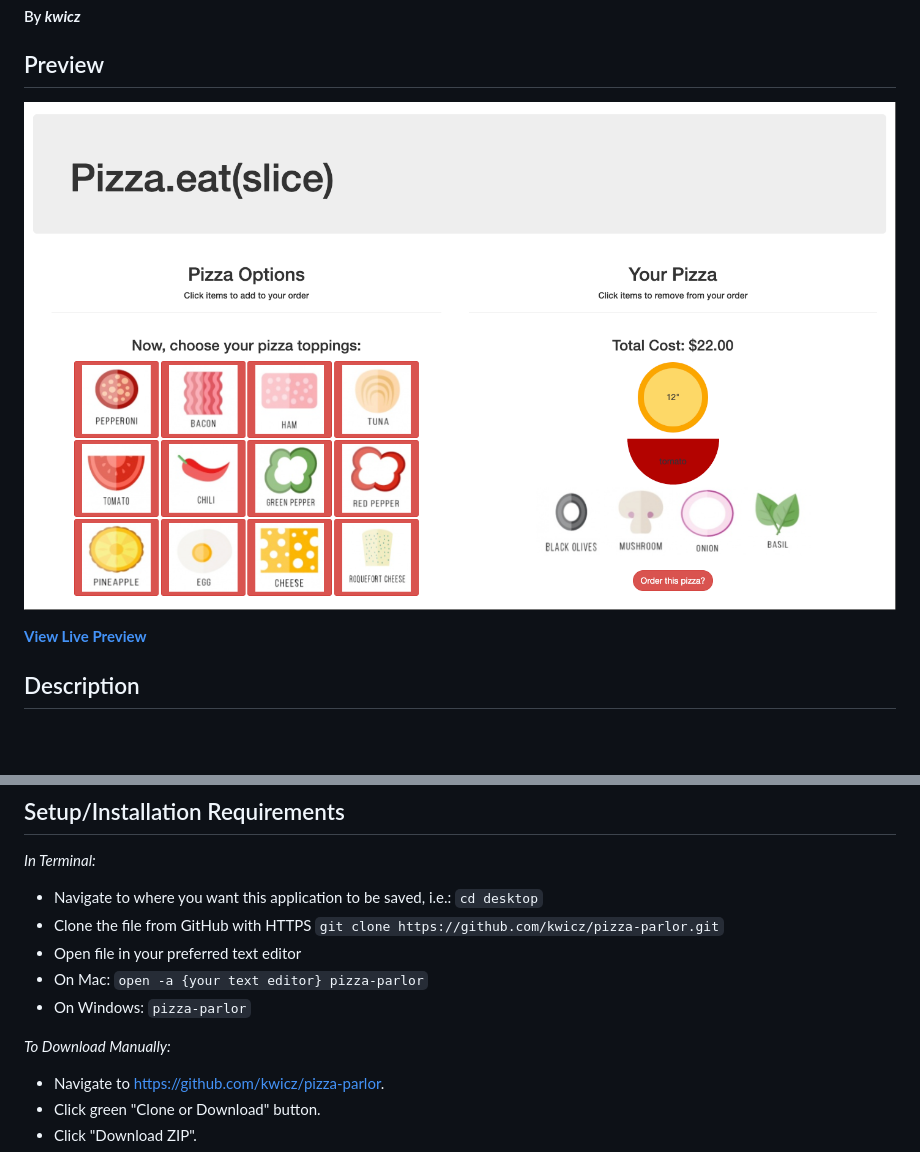
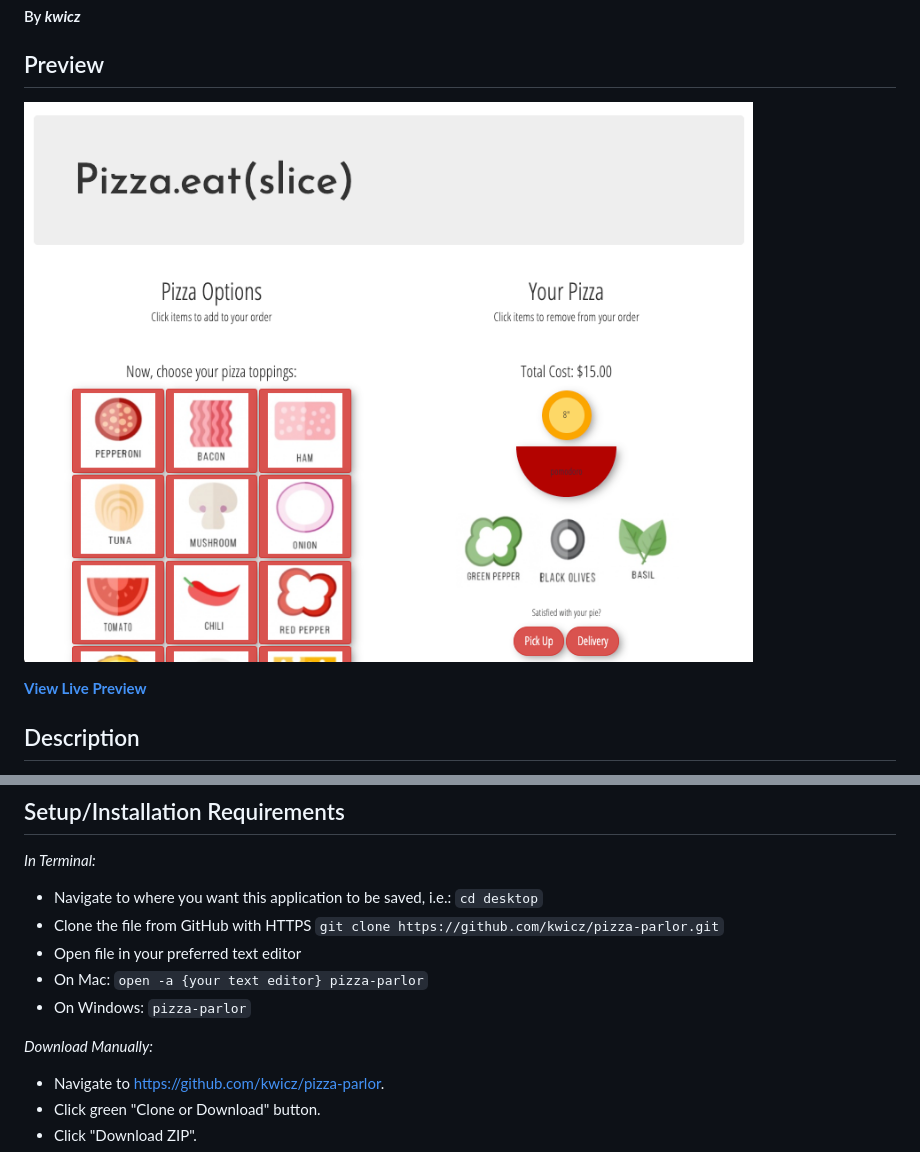
Before and after one commit to kwicz/pizza-parlor, a Markdown page: README.md, 2 parts joined by grey strips. Rendered like a GitHub page; pictures changed too: img/pizza-parlor.png; blank space fills up the shorter version.

Commit message:
update preview image

````diff
--- a/README.md
+++ b/README.md
@@ -46,7 +46,7 @@ _In Terminal:_
 * On Mac: ```open -a {your text editor} pizza-parlor```
 * On Windows: ```pizza-parlor```
 
-_To Download Manually:_
+_Download Manually:_
 
 * Navigate to https://github.com/kwicz/pizza-parlor.
 * Click green "Clone or Download" button.
````
Also changed, not shown: img/preview.png (deleted).
